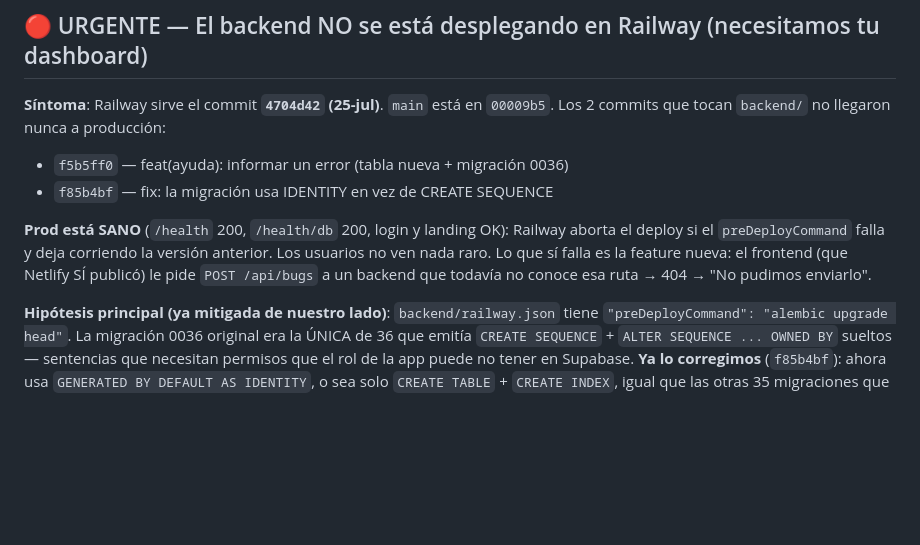
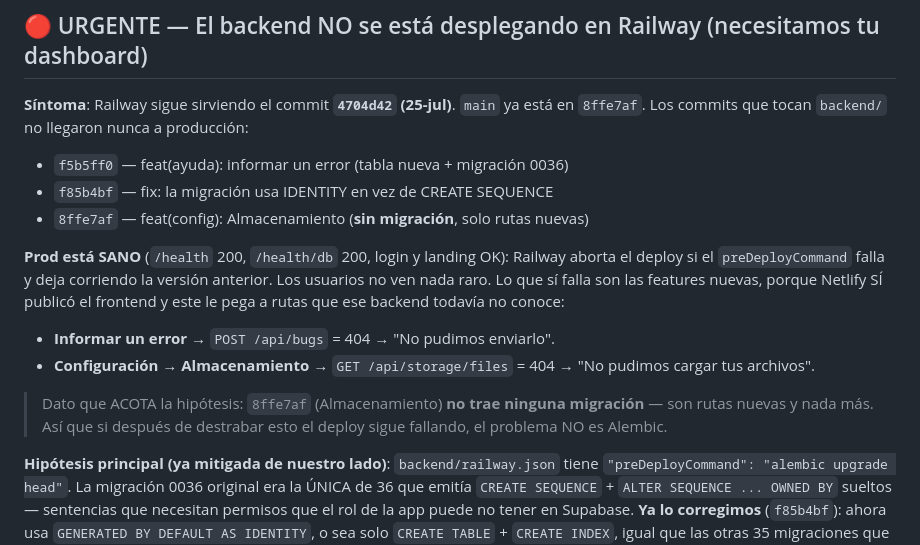
Before and after one commit to villegasagus88-gif/re-expert, a Markdown page: docs/PARA_AGUS.md, the part around the change. GitHub-like rendering; blank space fills up the shorter version.

Commit message:
docs(agus): sumar Almacenamiento a las features frenadas por el deploy
El backend sigue en 4704d42. Ahora son DOS features publicadas en Netlify que
pegan contra rutas que ese backend no conoce: /api/bugs y /api/storage/files.
Dato que acota el diagnóstico: el commit de Almacenamiento no trae ninguna
migración, así que si el deploy sigue fallando el problema no es Alembic.

Co-Authored-By: Claude Opus 5 <noreply@anthropic.com>

```diff
--- a/docs/PARA_AGUS.md
+++ b/docs/PARA_AGUS.md
@@ -6,16 +6,24 @@
 
 ## 🔴 URGENTE — El backend NO se está desplegando en Railway (necesitamos tu dashboard)
 
-**Síntoma**: Railway sirve el commit **`4704d42` (25-jul)**. `main` está en
-`00009b5`. Los 2 commits que tocan `backend/` no llegaron nunca a producción:
+**Síntoma**: Railway sigue sirviendo el commit **`4704d42` (25-jul)**. `main` ya
+está en `8ffe7af`. Los commits que tocan `backend/` no llegaron nunca a producción:
 - `f5b5ff0` — feat(ayuda): informar un error (tabla nueva + migración 0036)
 - `f85b4bf` — fix: la migración usa IDENTITY en vez de CREATE SEQUENCE
+- `8ffe7af` — feat(config): Almacenamiento (**sin migración**, solo rutas nuevas)
 
 **Prod está SANO** (`/health` 200, `/health/db` 200, login y landing OK): Railway
 aborta el deploy si el `preDeployCommand` falla y deja corriendo la versión
-anterior. Los usuarios no ven nada raro. Lo que sí falla es la feature nueva: el
-frontend (que Netlify SÍ publicó) le pide `POST /api/bugs` a un backend que
-todavía no conoce esa ruta → 404 → "No pudimos enviarlo".
+anterior. Los usuarios no ven nada raro. Lo que sí falla son las features nuevas,
+porque Netlify SÍ publicó el frontend y este le pega a rutas que ese backend
+todavía no conoce:
+- **Informar un error** → `POST /api/bugs` = 404 → "No pudimos enviarlo".
+- **Configuración → Almacenamiento** → `GET /api/storage/files` = 404 → "No
+  pudimos cargar tus archivos".
+
+> Dato que ACOTA la hipótesis: `8ffe7af` (Almacenamiento) **no trae ninguna
+> migración** — son rutas nuevas y nada más. Así que si después de destrabar esto
+> el deploy sigue fallando, el problema NO es Alembic.
 
 **Hipótesis principal (ya mitigada de nuestro lado)**: `backend/railway.json`
 tiene `"preDeployCommand": "alembic upgrade head"`. La migración 0036 original
```
